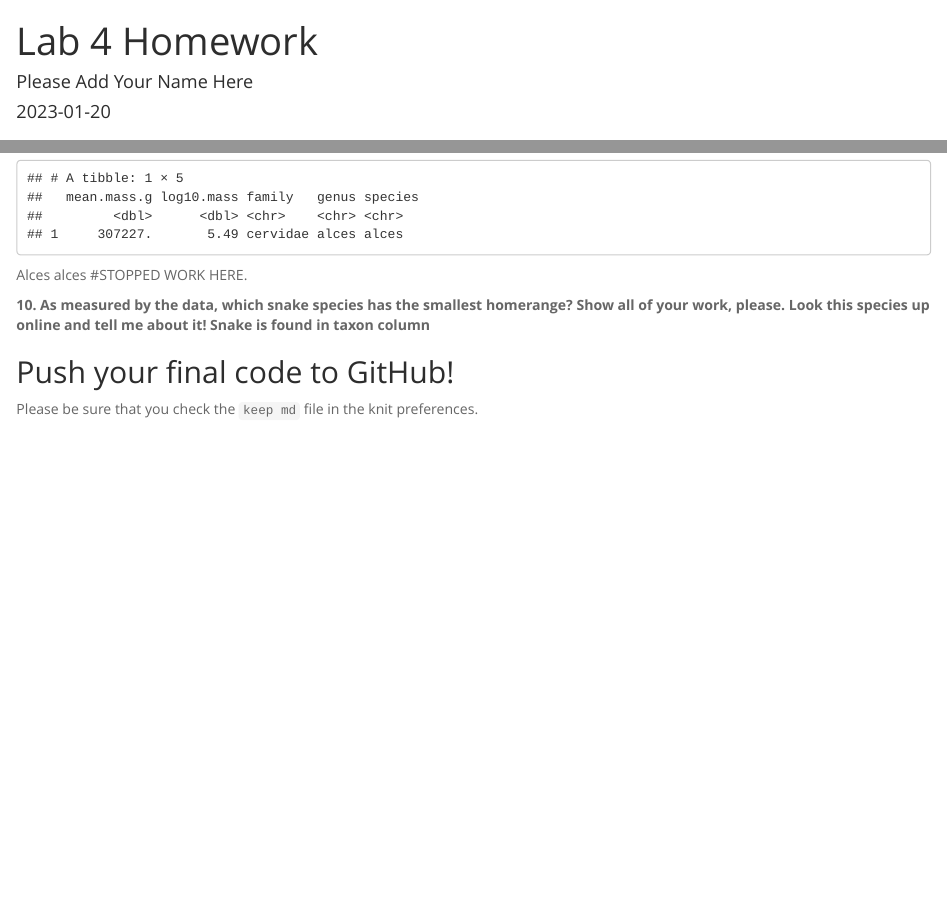
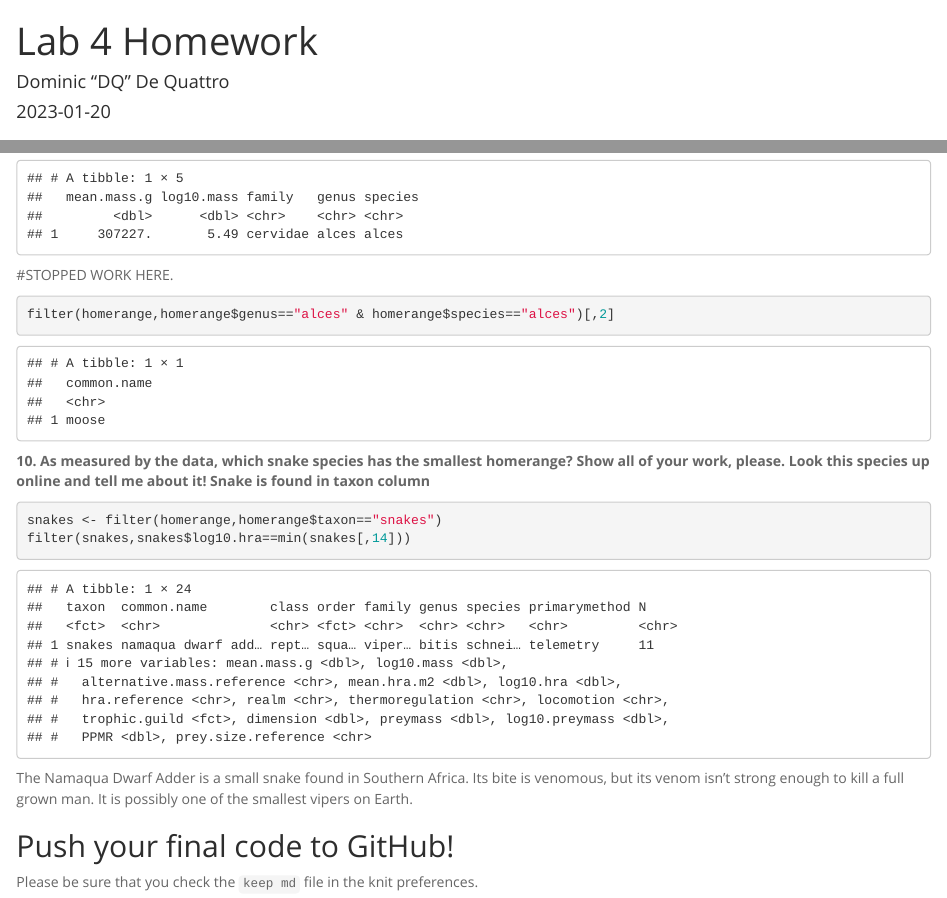
Before and after one commit to dwdeq/BIS15W2023_ddequattro, an R Markdown document (lab4/hw4/lab4_hw.Rmd): the page in a window 1100 px wide, from its top, and a second part further down, joined at a grey line. Rendered offline with R 4.5, knitr and Pandoc, with nearby package versions.

Commit message:
hw4 final

````diff
--- a/lab4/hw4/lab4_hw.Rmd
+++ b/lab4/hw4/lab4_hw.Rmd
@@ -1,11 +1,11 @@
 ---
 title: "Lab 4 Homework"
-author: "Please Add Your Name Here"
+author: "Dominic \"DQ\" De Quattro"
 date: "`r Sys.Date()`"
 output:
   html_document:
     theme: spacelab
-    toc: no
+    keep_md: yes
 ---
 
 ```{r setup, include=FALSE}
@@ -123,10 +123,17 @@ deer
 ```{r}
 filter(deer,deer$mean.mass.g == max(deer$mean.mass.g))
 ```
-Alces alces
 #STOPPED WORK HERE.
+```{r}
+filter(homerange,homerange$genus=="alces" & homerange$species=="alces")[,2]
+```
 
 **10. As measured by the data, which snake species has the smallest homerange? Show all of your work, please. Look this species up online and tell me about it!** **Snake is found in taxon column**
+```{r}
+snakes <- filter(homerange,homerange$taxon=="snakes")
+filter(snakes,snakes$log10.hra==min(snakes[,14]))
+```
+The Namaqua Dwarf Adder is a small snake found in Southern Africa. Its bite is venomous, but its venom isn't strong enough to kill a full grown man. It is possibly one of the smallest vipers on Earth.
 
 ## Push your final code to GitHub!
 Please be sure that you check the `keep md` file in the knit preferences.
````
Also changed, not shown: lab4/hw4/lab4_hw.html (added), lab4/hw4/lab4_hw.md (added).
